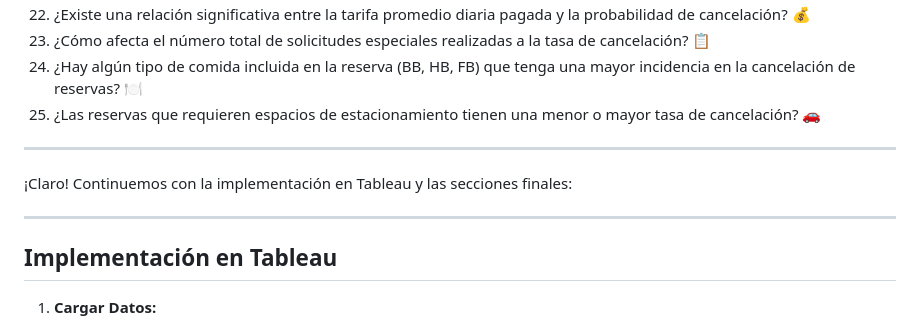
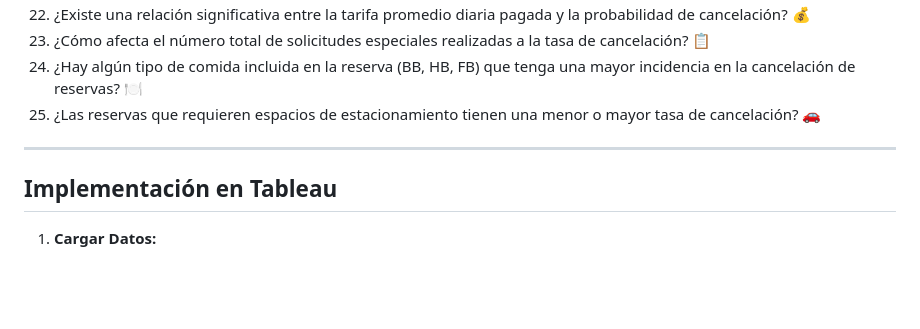
Before and after one commit to fernandaMarti/-proyect-da-H_modulo-4-Data_crunchers-team-3, a Markdown page: README.md, the part around the change. Rendered like a GitHub page; blank space fills up the shorter version.

```diff
--- a/README.md
+++ b/README.md
@@ -115,10 +115,6 @@ El hotel ha notado un aumento en el número de cancelaciones de reservas en los
 
 ---
 
-¡Claro! Continuemos con la implementación en Tableau y las secciones finales:
-
----
-
 ## Implementación en Tableau
 
 1. **Cargar Datos:**
```
